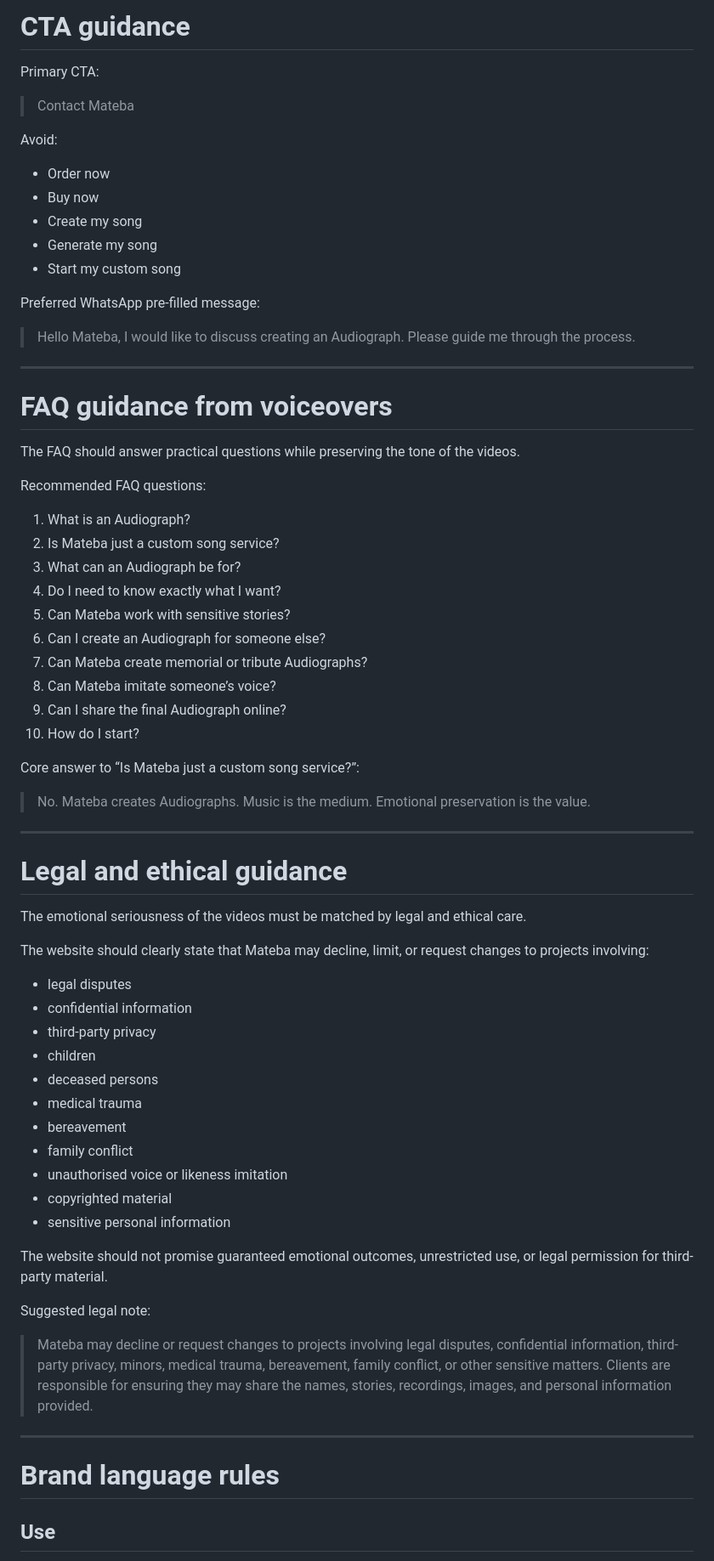
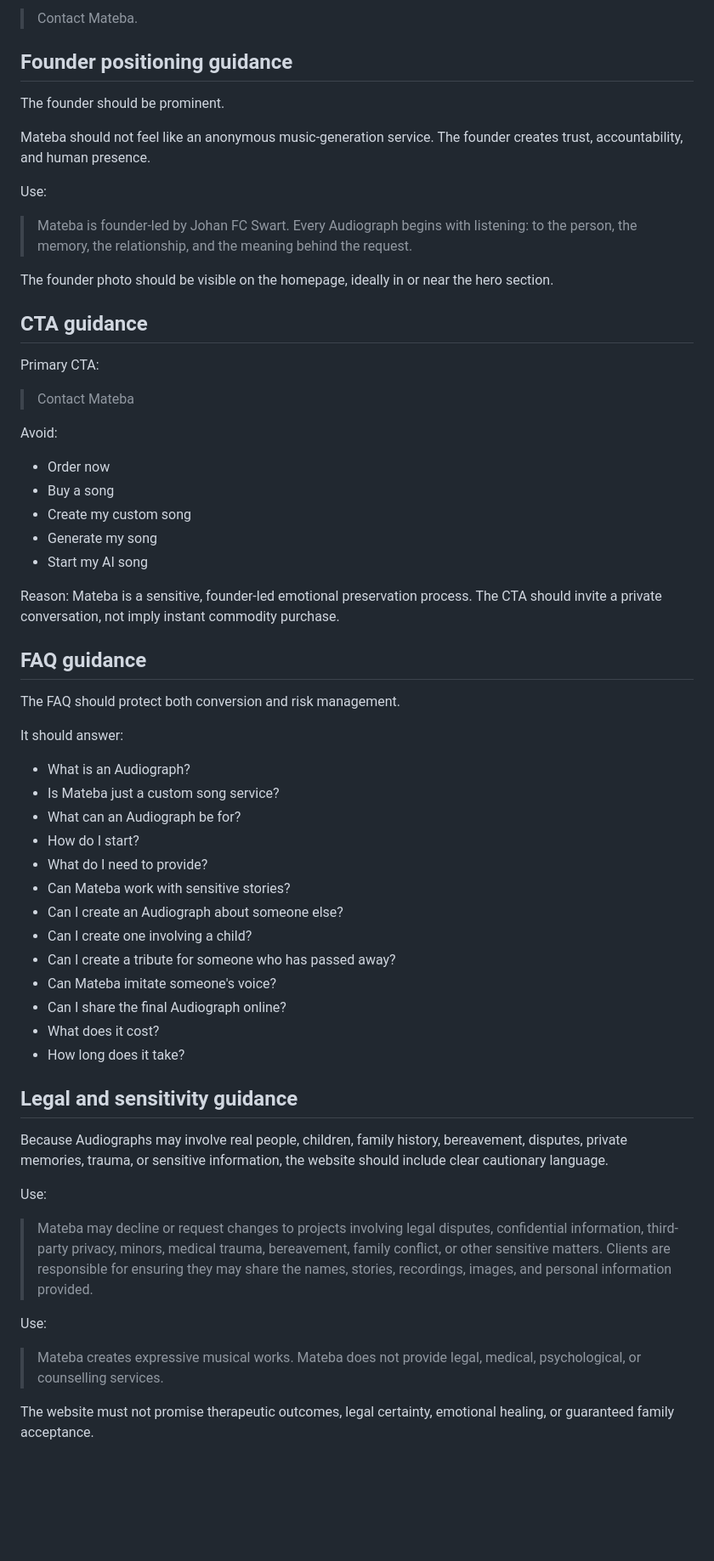
Before and after one commit to johanfcswart/mateba, a Markdown page: docs/source-of-truth/voiceover-guidance.md, the part around one of its changes. Shown at 85% size. GitHub-like rendering; blank space fills up the shorter version.

```diff
--- a/docs/source-of-truth/voiceover-guidance.md
+++ b/docs/source-of-truth/voiceover-guidance.md
@@ -355,5 +408,19 @@ Supporting line:
 
-# CTA guidance
+> Contact Mateba.
+
+## Founder positioning guidance
+
+The founder should be prominent.
+
+Mateba should not feel like an anonymous music-generation service. The founder creates trust, accountability, and human presence.
+
+Use:
+
+> Mateba is founder-led by Johan FC Swart. Every Audiograph begins with listening: to the person, the memory, the relationship, and the meaning behind the request.
+
+The founder photo should be visible on the homepage, ideally in or near the hero section.
+
+## CTA guidance
 
 Primary CTA:
 
@@ -361,68 +428,45 @@ Primary CTA:
 
 Avoid:
 
-- Order now
-- Buy now
-- Create my song
-- Generate my song
-- Start my custom song
+* Order now
+* Buy a song
+* Create my custom song
+* Generate my song
+* Start my AI song
 
-Preferred WhatsApp pre-filled message:
+Reason: Mateba is a sensitive, founder-led emotional preservation process. The CTA should invite a private conversation, not imply instant commodity purchase.
 
-> Hello Mateba, I would like to discuss creating an Audiograph. Please guide me through the process.
+## FAQ guidance
 
----
+The FAQ should protect both conversion and risk management.
 
-# FAQ guidance from voiceovers
+It should answer:
 
-The FAQ should answer practical questions while preserving the tone of the videos.
+* What is an Audiograph?
+* Is Mateba just a custom song service?
+* What can an Audiograph be for?
+* How do I start?
+* What do I need to provide?
+* Can Mateba work with sensitive stories?
+* Can I create an Audiograph about someone else?
+* Can I create one involving a child?
+* Can I create a tribute for someone who has passed away?
+* Can Mateba imitate someone's voice?
+* Can I share the final Audiograph online?
+* What does it cost?
+* How long does it take?
 
-Recommended FAQ questions:
+## Legal and sensitivity guidance
 
-1. What is an Audiograph?
-2. Is Mateba just a custom song service?
-3. What can an Audiograph be for?
-4. Do I need to know exactly what I want?
-5. Can Mateba work with sensitive stories?
-6. Can I create an Audiograph for someone else?
-7. Can Mateba create memorial or tribute Audiographs?
-8. Can Mateba imitate someone’s voice?
-9. Can I share the final Audiograph online?
-10. How do I start?
+Because Audiographs may involve real people, children, family history, bereavement, disputes, private memories, trauma, or sensitive information, the website should include clear cautionary language.
 
-Core answer to “Is Mateba just a custom song service?”:
-
-> No. Mateba creates Audiographs. Music is the medium. Emotional preservation is the value.
-
----
-
-# Legal and ethical guidance
-
-The emotional seriousness of the videos must be matched by legal and ethical care.
-
-The website should clearly state that Mateba may decline, limit, or request changes to projects involving:
-
-- legal disputes
-- confidential information
-- third-party privacy
-- children
-- deceased persons
-- medical trauma
-- bereavement
-- family conflict
-- unauthorised voice or likeness imitation
-- copyrighted material
-- sensitive personal information
-
-The website should not promise guaranteed emotional outcomes, unrestricted use, or legal permission for third-party material.
-
-Suggested legal note:
+Use:
 
 > Mateba may decline or request changes to projects involving legal disputes, confidential information, third-party privacy, minors, medical trauma, bereavement, family conflict, or other sensitive matters. Clients are responsible for ensuring they may share the names, stories, recordings, images, and personal information provided.
 
----
+Use:
 
-# Brand language rules
+> Mateba creates expressive musical works. Mateba does not provide legal, medical, psychological, or counselling services.
 
-## Use
+The website must not promise therapeutic outcomes, legal certainty, emotional healing, or guaranteed family acceptance.
 
```
Also changed, not shown: other parts of docs/source-of-truth/voiceover-guidance.md (+213 -186 lines).
